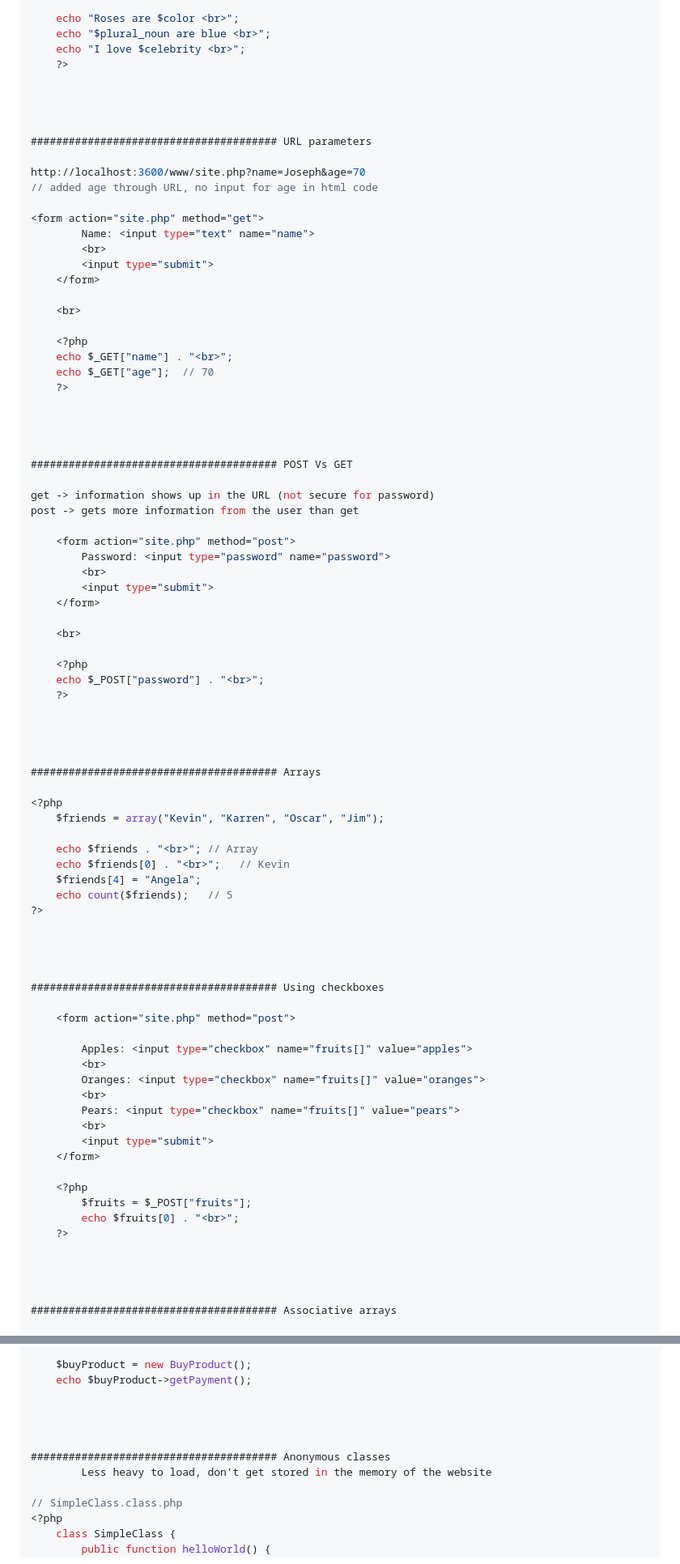
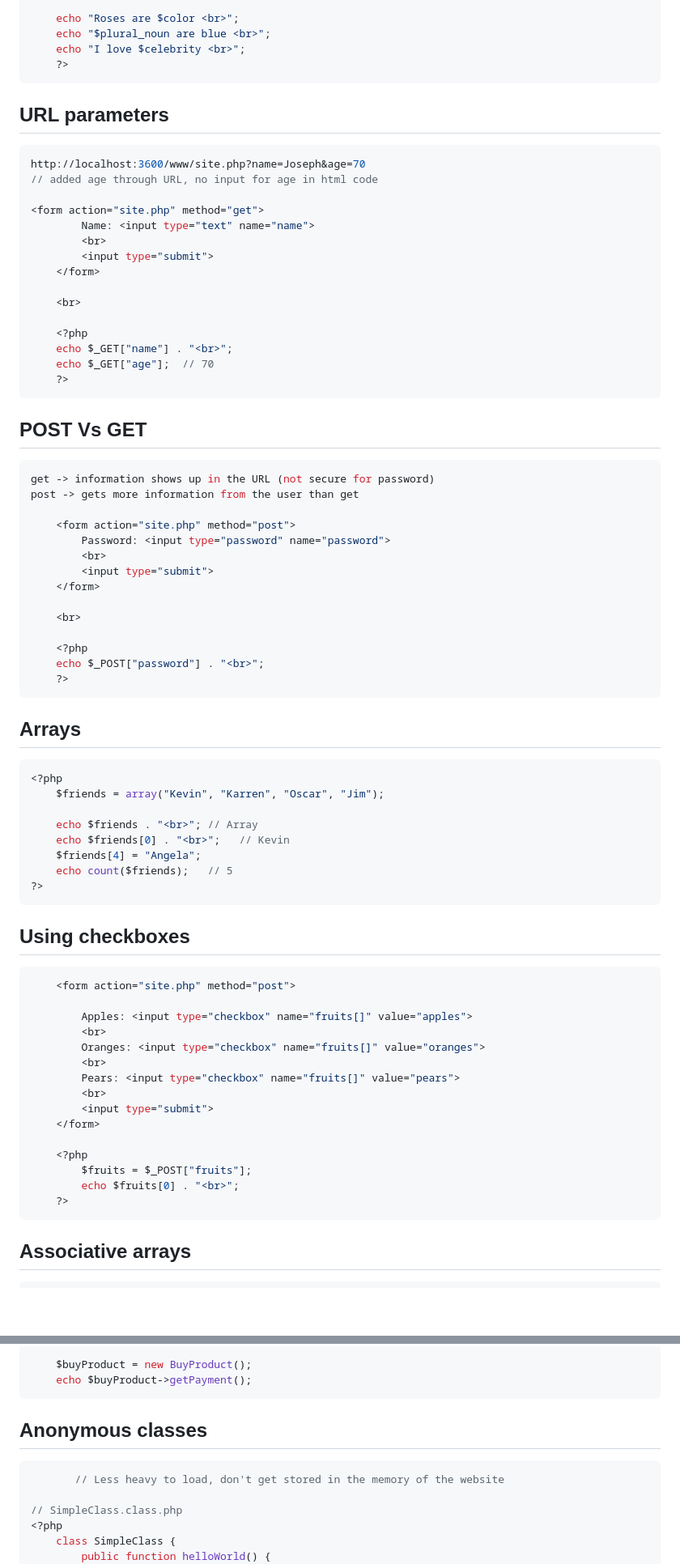
Before and after one commit to mugabiBenjamin/research, a Markdown page: php.md, 2 parts joined by grey strips. Shown at 81% size. GitHub-like rendering; blank space fills up the shorter version.

````diff
--- a/php.md
+++ b/php.md
@@ -174,12 +168,11 @@ http://localhost:3600/www/site.php?color=Cyan&plural_noun=Elephants&celebrity=To
     echo "$plural_noun are blue <br>";
     echo "I love $celebrity <br>";
     ?>
+```
 
+## URL parameters
 
-
-
-####################################### URL parameters
-
+```php
 http://localhost:3600/www/site.php?name=Joseph&age=70
 // added age through URL, no input for age in html code
 
@@ -195,12 +188,11 @@ http://localhost:3600/www/site.php?name=Joseph&age=70
     echo $_GET["name"] . "<br>";
     echo $_GET["age"];  // 70
     ?>
+```
 
+## POST Vs GET
 
-
-
-####################################### POST Vs GET
-
+```php
 get -> information shows up in the URL (not secure for password)
 post -> gets more information from the user than get
 
@@ -215,12 +207,11 @@ post -> gets more information from the user than get
     <?php
     echo $_POST["password"] . "<br>";
     ?>
+```
 
+## Arrays
 
-
-
-####################################### Arrays
-
+```php
 <?php
     $friends = array("Kevin", "Karren", "Oscar", "Jim");
 
@@ -229,12 +220,11 @@ post -> gets more information from the user than get
     $friends[4] = "Angela";
     echo count($friends);   // 5
 ?>
+```
 
+## Using checkboxes
 
-
-
-####################################### Using checkboxes
-
+```php
     <form action="site.php" method="post">
 
         Apples: <input type="checkbox" name="fruits[]" value="apples">
@@ -250,12 +240,11 @@ post -> gets more information from the user than get
         $fruits = $_POST["fruits"];
         echo $fruits[0] . "<br>";
     ?>
+```
 
+## Associative arrays
 
-
-
-####################################### Associative arrays
-
+```php
     <?php
         $grades = array("Jim"=>"A+", "Pam"=>"B-", "Oscar"=>"C+");
         echo $grades["Jim"] . "<br>";    // A+
@@ -1285,12 +1250,12 @@ $buyProduct->pay($paymentType);
 
     $buyProduct = new BuyProduct();
     echo $buyProduct->getPayment();
+```
 
+## Anonymous classes
 
-
-
-####################################### Anonymous classes
-        Less heavy to load, don't get stored in the memory of the website
+```php
+       // Less heavy to load, don't get stored in the memory of the website
 
 // SimpleClass.class.php
 <?php
````
Also changed, not shown: other parts of php.md (+115 -146 lines), excel.md (added, +63 -0 lines).
